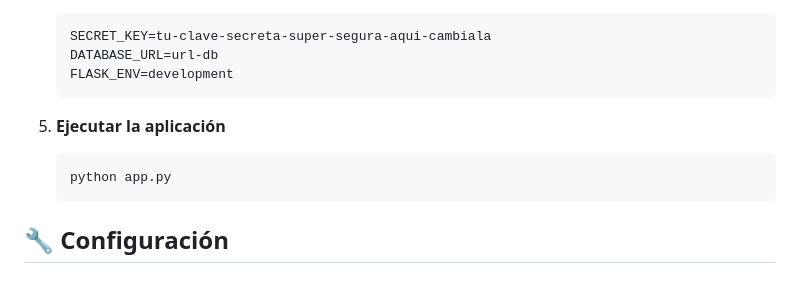
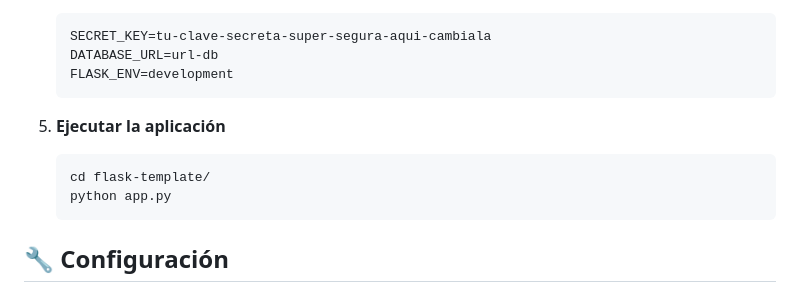
Before and after one commit to csalhuaa/fake-news-ti, a Markdown page: README.md, the part around the change. Drawn GitHub-style.

````diff
--- a/README.md
+++ b/README.md
@@ -70,6 +70,7 @@ flask-template/
 
 5. **Ejecutar la aplicación**
    ```bash
+   cd flask-template/
    python app.py
    ```
 
````
